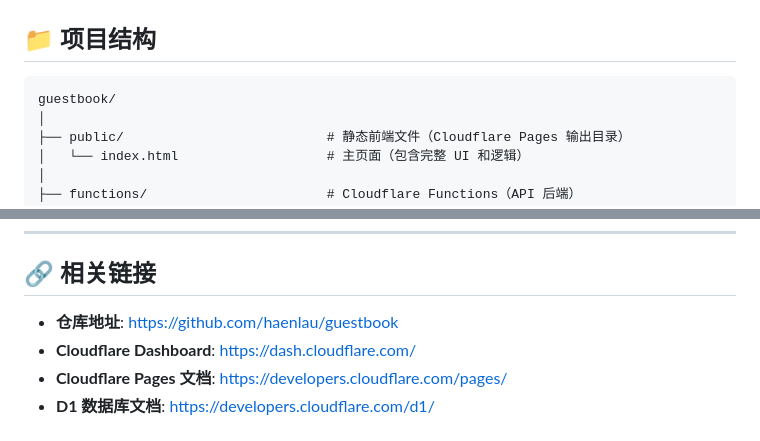
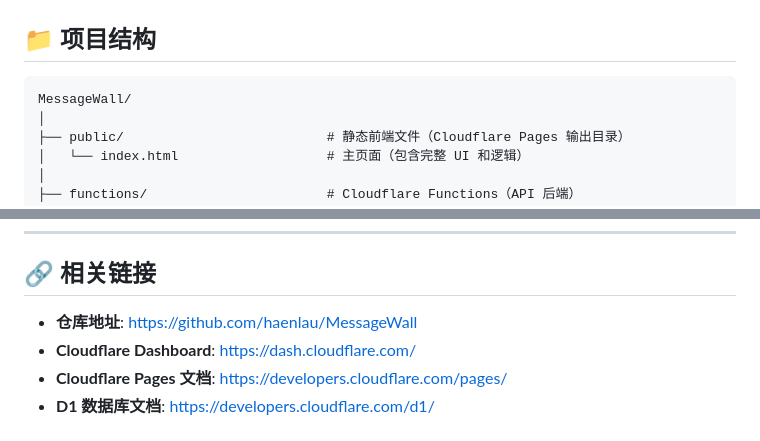
Before and after one commit to haenlau/MessageWall, a Markdown page: README.md, 2 parts joined by grey strips. GitHub-like rendering.

````diff
--- a/README.md
+++ b/README.md
@@ -478,7 +478,7 @@ Content-Type: application/json
 ## 📁 项目结构
 
 ```
-guestbook/
+MessageWall/
 │
 ├── public/                          # 静态前端文件（Cloudflare Pages 输出目录）
 │   └── index.html                   # 主页面（包含完整 UI 和逻辑）
@@ -647,7 +647,7 @@ MIT License
 
 ## 🔗 相关链接
 
-- **仓库地址**: https://github.com/haenlau/guestbook
+- **仓库地址**: https://github.com/haenlau/MessageWall
 - **Cloudflare Dashboard**: https://dash.cloudflare.com/
 - **Cloudflare Pages 文档**: https://developers.cloudflare.com/pages/
 - **D1 数据库文档**: https://developers.cloudflare.com/d1/
````
Also changed, not shown: other parts of README.md (+8 -8 lines).
